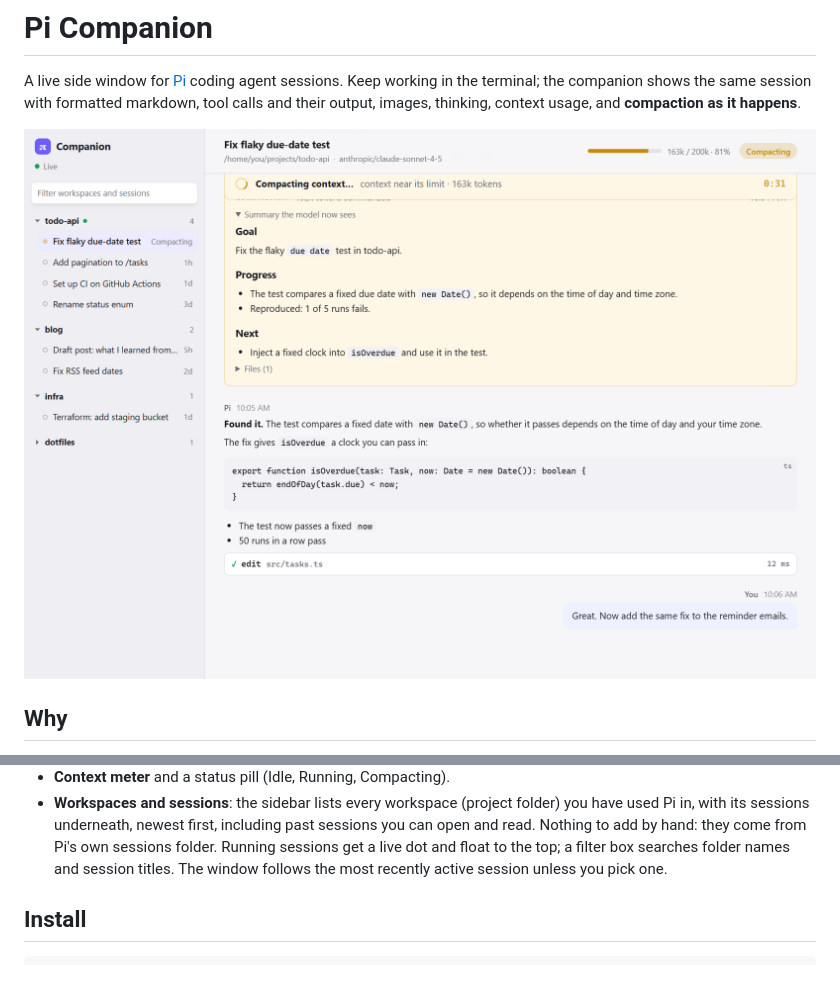
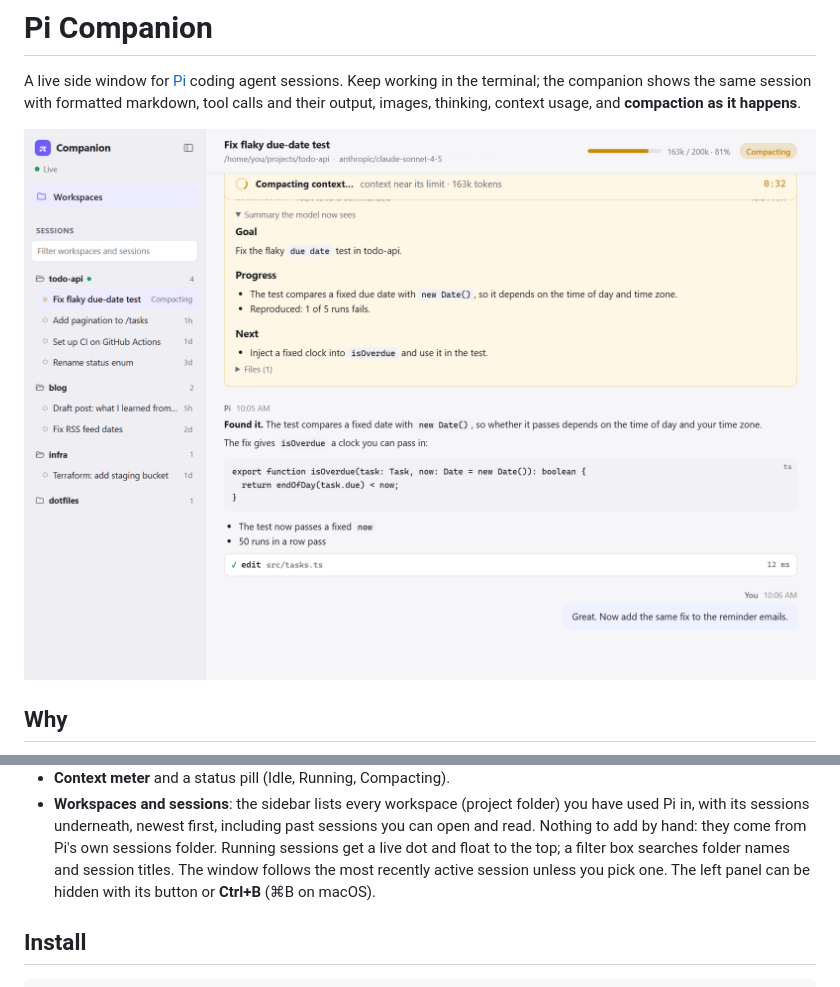
Before and after one commit to mcgowee/cli-companion, a Markdown page: README.md, 2 parts joined by grey strips. GitHub-like rendering; pictures changed too: docs/screenshot-light.png.

Commit message:
Left panel like pi-gui: nav with Workspaces, folder icons, hide/show
- The sidebar starts with a nav list (one item for now: Workspaces, with
  a folder icon) so more views can be added later, then a "Sessions"
  heading with the filter.
- Workspaces show a folder icon that opens and closes with them
  (replaces the arrow).
- The panel can be hidden with its button or Ctrl+B / Cmd+B; a small
  button brings it back. The choice is remembered per browser.
- The heading and filter stay pinned together while the list scrolls.
- README and screenshots updated (made-up demo data only).

Co-Authored-By: Claude Opus 5.5 <noreply@anthropic.com>

```diff
--- a/README.md
+++ b/README.md
@@ -28,6 +28,7 @@ next to it:
   open and read. Nothing to add by hand: they come from Pi's own sessions folder. Running
   sessions get a live dot and float to the top; a filter box searches folder names and
   session titles. The window follows the most recently active session unless you pick one.
+  The left panel can be hidden with its button or **Ctrl+B** (⌘B on macOS).
 
 ## Install
 
```
Also changed, not shown: docs/screenshot-dark.png, 3 other files.
